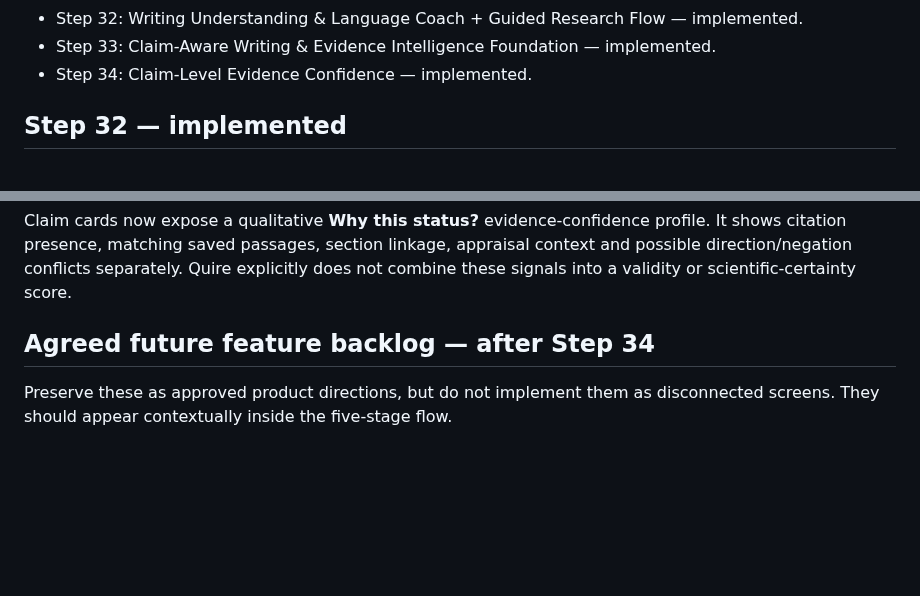
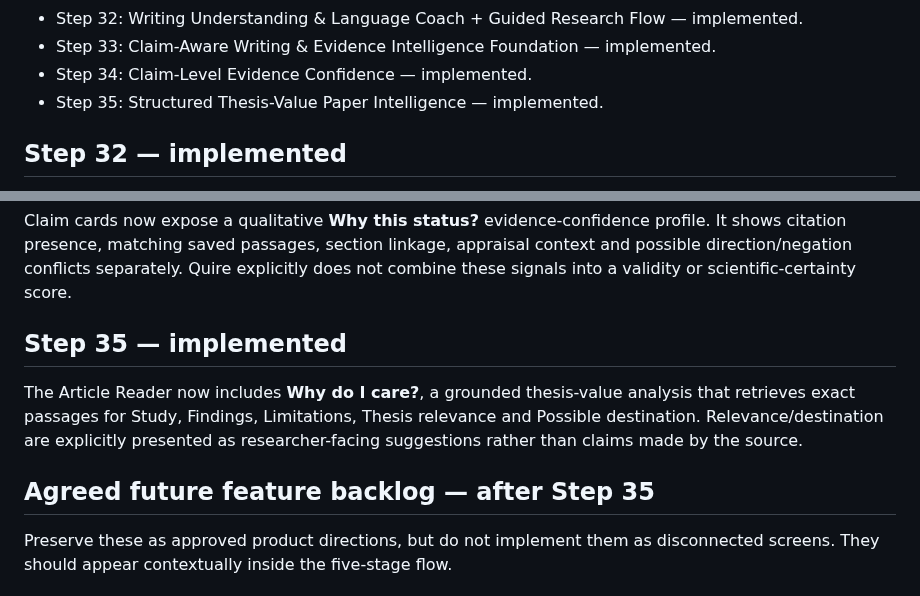
Before and after one commit to jasonfenech118-ctrl/quire, a Markdown page: docs/PROJECT_MASTER.md, 2 parts joined by grey strips. GitHub-like rendering; blank space fills up the shorter version.

Commit message:
Close Step 35 thesis-value paper intelligence

```diff
--- a/docs/PROJECT_MASTER.md
+++ b/docs/PROJECT_MASTER.md
@@ -34,6 +34,7 @@ Do not execute SQL or connect Quire to an external Supabase project as part of o
 - Step 32: Writing Understanding & Language Coach + Guided Research Flow — implemented.
 - Step 33: Claim-Aware Writing & Evidence Intelligence Foundation — implemented.
 - Step 34: Claim-Level Evidence Confidence — implemented.
+- Step 35: Structured Thesis-Value Paper Intelligence — implemented.
 
 ## Step 32 — implemented
 
@@ -90,7 +91,11 @@ Step 33 reuses and exposes the existing Evidence Check primitives instead of cre
 
 Claim cards now expose a qualitative **Why this status?** evidence-confidence profile. It shows citation presence, matching saved passages, section linkage, appraisal context and possible direction/negation conflicts separately. Quire explicitly does not combine these signals into a validity or scientific-certainty score.
 
-## Agreed future feature backlog — after Step 34
+## Step 35 — implemented
+
+The Article Reader now includes **Why do I care?**, a grounded thesis-value analysis that retrieves exact passages for Study, Findings, Limitations, Thesis relevance and Possible destination. Relevance/destination are explicitly presented as researcher-facing suggestions rather than claims made by the source.
+
+## Agreed future feature backlog — after Step 35
 
 Preserve these as approved product directions, but do not implement them as disconnected screens. They should appear contextually inside the five-stage flow.
 
```
